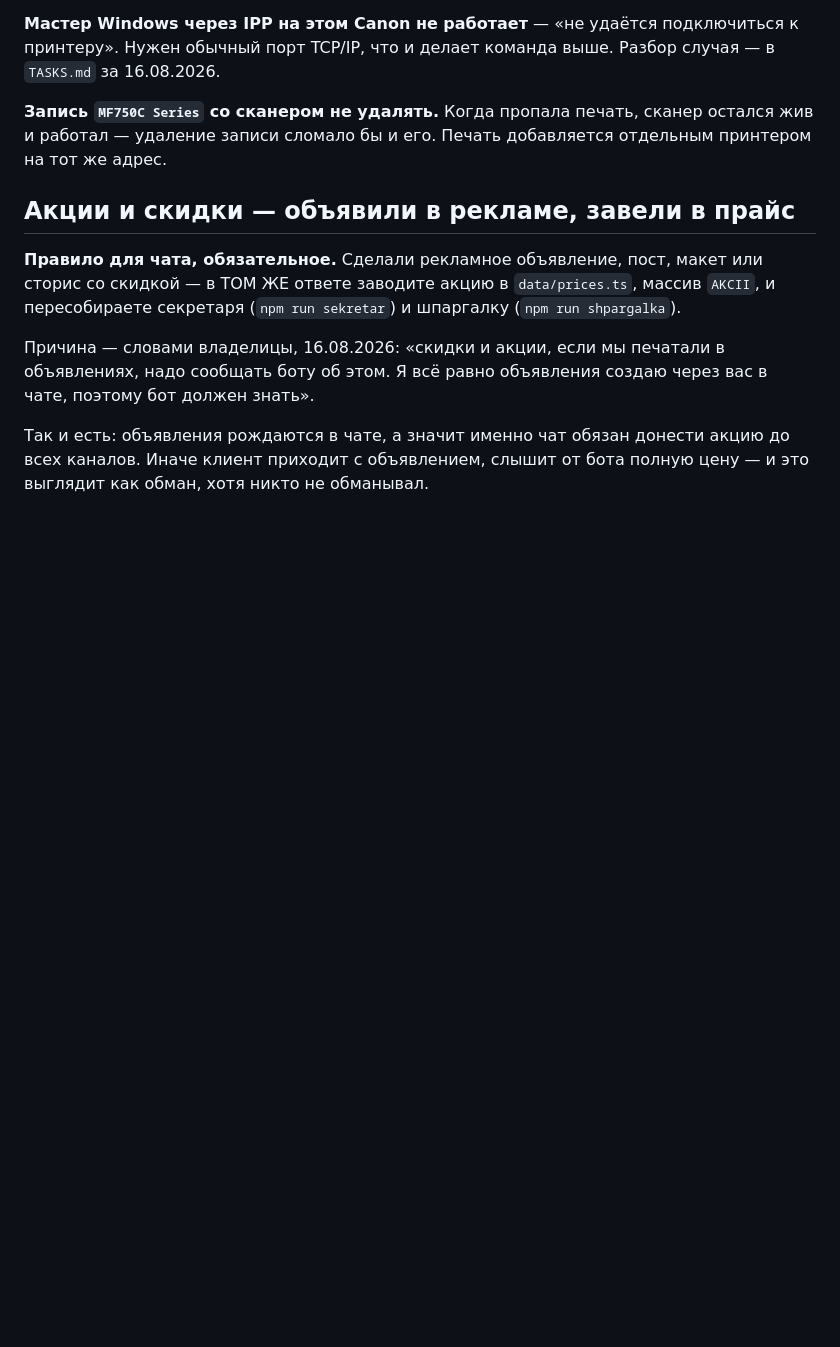
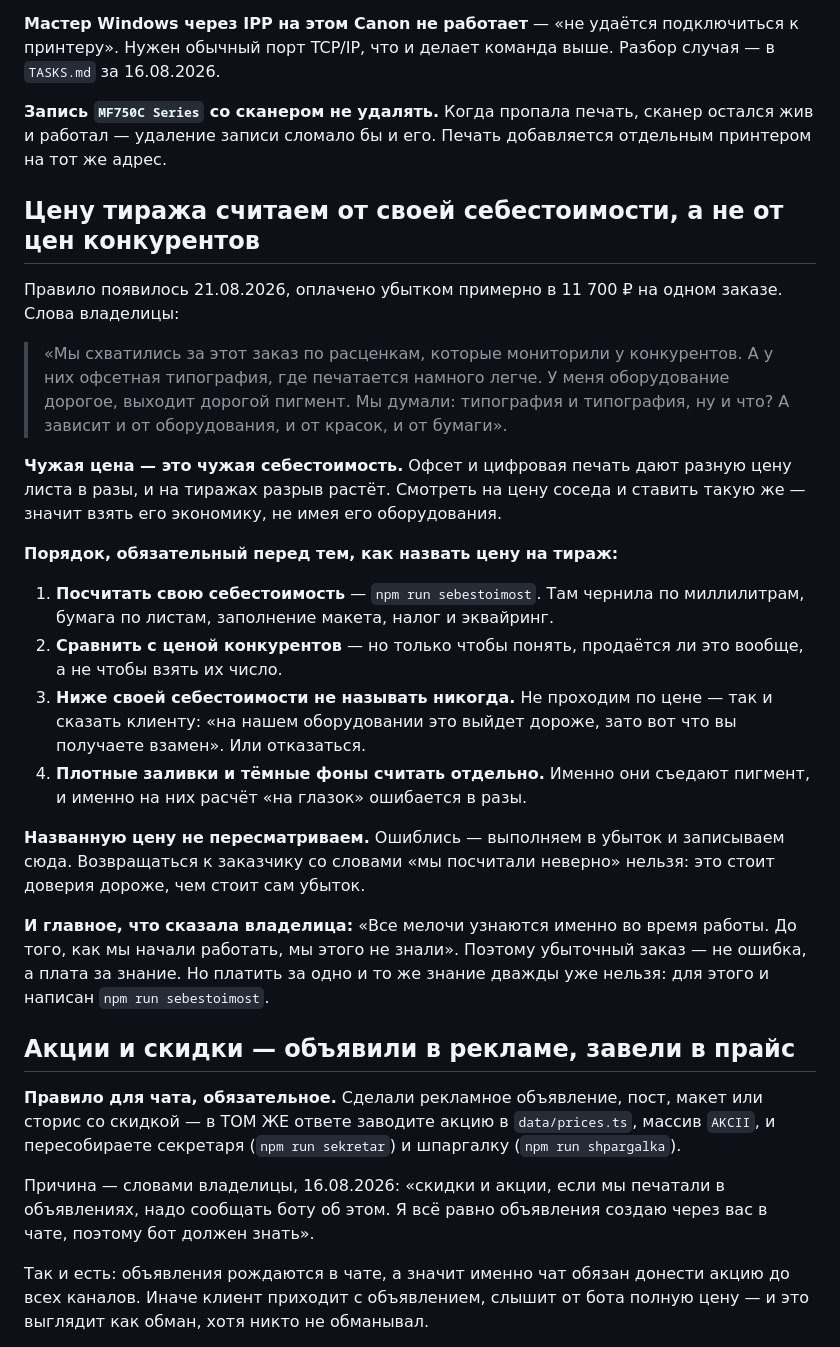
Before and after one commit to gulnaragold999m-tech/granat-kmv, a Markdown page: CLAUDE.md, the part around the change. Rendered like a GitHub page; blank space fills up the shorter version.

Commit message:
Правило: цену тиража считаем от своей себестоимости, а не от конкурентов
Оплачено убытком около 11 700 на одном заказе. Владелица объяснила
причину точнее любого расчёта: мониторили цены конкурентов, а у них
офсет, где печать легче и дешевле, тогда как у неё дорогое оборудование
и дорогой пигмент. Думали «типография и типография», а зависит
от оборудования, красок и бумаги.

Записан порядок: сначала своя себестоимость командой npm run
sebestoimost, потом взгляд на конкурентов — но только чтобы понять,
продаётся ли это вообще. Ниже своей себестоимости не называть никогда.
Плотные заливки и тёмные фоны считать отдельно, именно они съедают
пигмент.

Отдельно записано решение владелицы по текущему заказу: цена названа,
значит держим, выполняем в убыток. Возвращаться к заказчику со словами
«мы посчитали неверно» нельзя — это дороже самого убытка.

В учёте формулировка поправлена: 12 000 это выручка и она придёт,
прибыли в ней нет.

Co-Authored-By: Claude <noreply@anthropic.com>
Claude-Session: https://claude.ai/code/session_01Htp8HQjCb1vzF395bWkamH

```diff
--- a/CLAUDE.md
+++ b/CLAUDE.md
@@ -337,6 +337,46 @@ powershell -Command "(Get-WmiObject -Class Win32_Printer -Filter \"Name='Canon M
 сканер остался жив и работал — удаление записи сломало бы и его. Печать
 добавляется отдельным принтером на тот же адрес.
 
+## Цену тиража считаем от своей себестоимости, а не от цен конкурентов
+
+Правило появилось 21.08.2026, оплачено убытком примерно в 11 700 ₽
+на одном заказе. Слова владелицы:
+
+> «Мы схватились за этот заказ по расценкам, которые мониторили
+> у конкурентов. А у них офсетная типография, где печатается намного
+> легче. У меня оборудование дорогое, выходит дорогой пигмент. Мы
+> думали: типография и типография, ну и что? А зависит и от
+> оборудования, и от красок, и от бумаги».
+
+**Чужая цена — это чужая себестоимость.** Офсет и цифровая печать
+дают разную цену листа в разы, и на тиражах разрыв растёт. Смотреть
+на цену соседа и ставить такую же — значит взять его экономику,
+не имея его оборудования.
+
+**Порядок, обязательный перед тем, как назвать цену на тираж:**
+
+1. **Посчитать свою себестоимость** — `npm run sebestoimost`. Там
+   чернила по миллилитрам, бумага по листам, заполнение макета,
+   налог и эквайринг.
+2. **Сравнить с ценой конкурентов** — но только чтобы понять, продаётся
+   ли это вообще, а не чтобы взять их число.
+3. **Ниже своей себестоимости не называть никогда.** Не проходим
+   по цене — так и сказать клиенту: «на нашем оборудовании это
+   выйдет дороже, зато вот что вы получаете взамен». Или отказаться.
+4. **Плотные заливки и тёмные фоны считать отдельно.** Именно они
+   съедают пигмент, и именно на них расчёт «на глазок» ошибается
+   в разы.
+
+**Названную цену не пересматриваем.** Ошиблись — выполняем в убыток
+и записываем сюда. Возвращаться к заказчику со словами «мы посчитали
+неверно» нельзя: это стоит доверия дороже, чем стоит сам убыток.
+
+**И главное, что сказала владелица:** «Все мелочи узнаются именно
+во время работы. До того, как мы начали работать, мы этого не знали».
+Поэтому убыточный заказ — не ошибка, а плата за знание. Но платить
+за одно и то же знание дважды уже нельзя: для этого и написан
+`npm run sebestoimost`.
+
 ## Акции и скидки — объявили в рекламе, завели в прайс
 
 **Правило для чата, обязательное.** Сделали рекламное объявление,
```
Also changed, not shown: uchet/dengi.md (+17 -4 lines).
